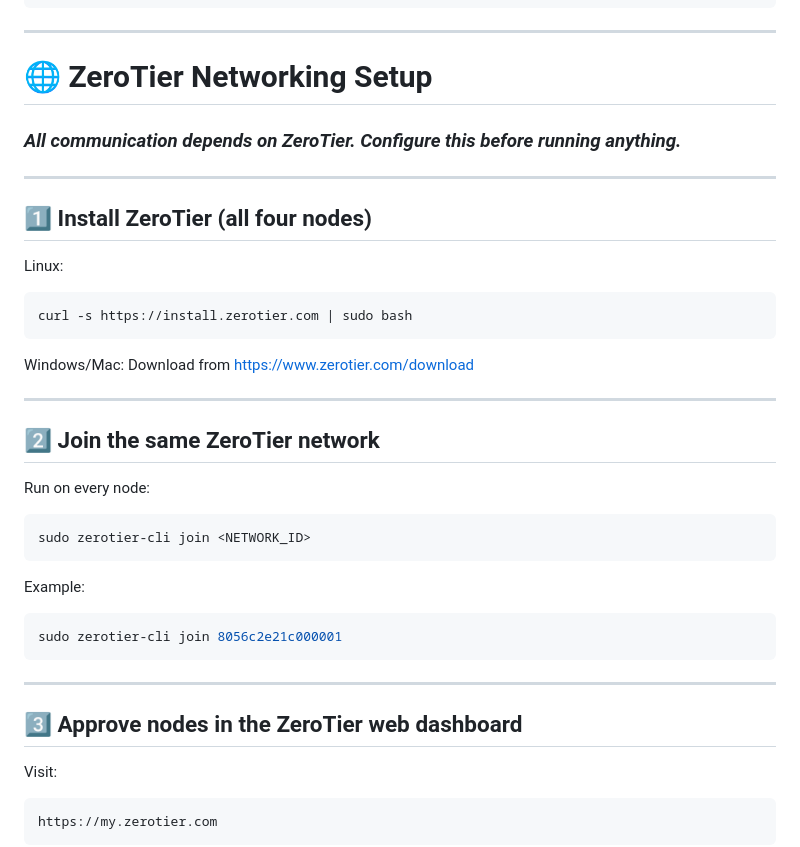
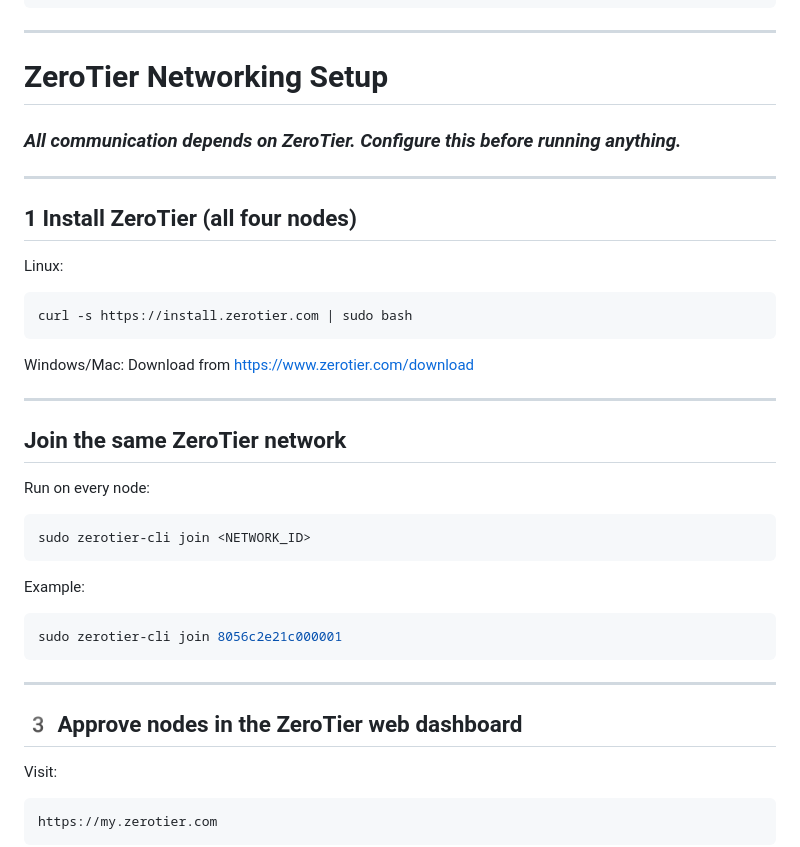
Before and after one commit to Anshul23704/Distributed-Image-Processing-Pipeline-with-Kafka, a Markdown page: README.md, the part around one of its changes. GitHub-like rendering.

Commit message:
Refactor README.md headings for clarity
Updated headings in README.md to remove emoji and improve formatting.

```diff
--- a/README.md
+++ b/README.md
@@ -38,13 +38,13 @@ Distributed-Image-Processing-Pipeline-with-Kafka/
 
 ---
 
-# 🌐 ZeroTier Networking Setup
+# ZeroTier Networking Setup
 
 ### *All communication depends on ZeroTier. Configure this before running anything.*
 
 ---
 
-## **1️⃣ Install ZeroTier (all four nodes)**
+## **1 Install ZeroTier (all four nodes)**
 
 Linux:
 
@@ -57,7 +57,7 @@ Download from [https://www.zerotier.com/download](https://www.zerotier.com/downl
 
 ---
 
-## **2️⃣ Join the same ZeroTier network**
+## **Join the same ZeroTier network**
 
 Run on every node:
 
@@ -73,7 +73,7 @@ sudo zerotier-cli join 8056c2e21c000001
 
 ---
 
-## **3️⃣ Approve nodes in the ZeroTier web dashboard**
+## **3️ Approve nodes in the ZeroTier web dashboard**
 
 Visit:
 
```
Also changed, not shown: other parts of README.md (+9 -9 lines).
